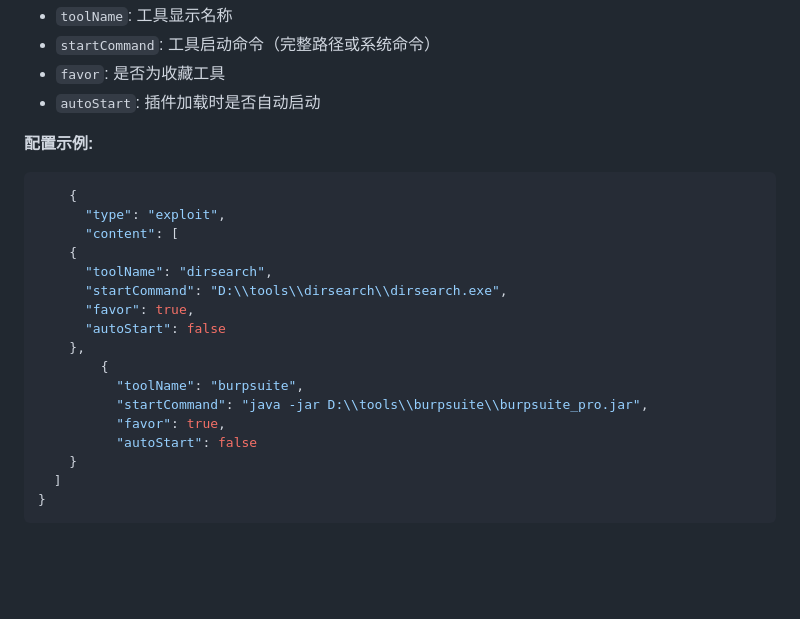
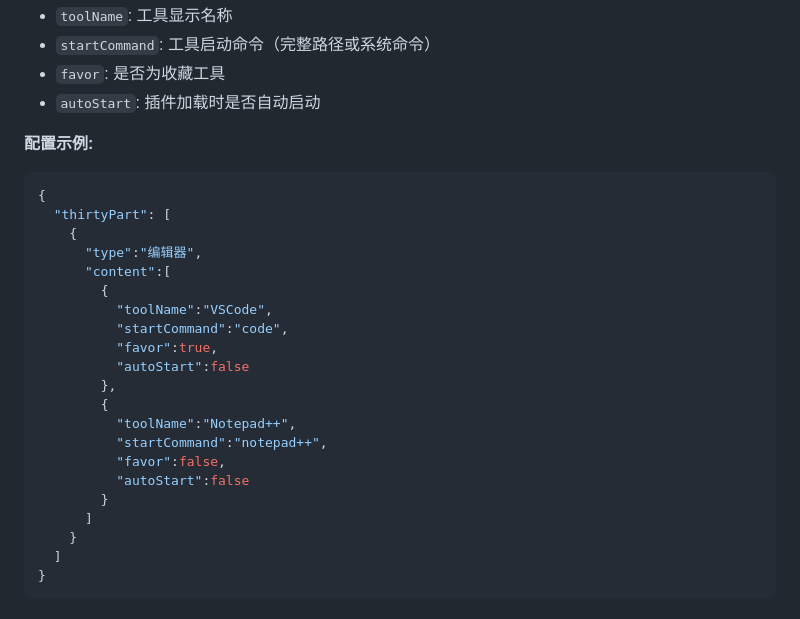
Before and after one commit to youmulijiang/BpArsenal, a Markdown page: README_CN.md, the part around the change printed below. Rendered like a GitHub page; blank space fills up the shorter version.

````diff
--- a/README_CN.md
+++ b/README_CN.md
@@ -178,20 +183,24 @@ HTTP 工具支持将 Burp Suite 中的请求转换为命令行工具执行：
 **配置示例:**
 
 ```json
+{
+  "thirtyPart": [
     {
-      "type": "exploit",
-      "content": [
-    {
-      "toolName": "dirsearch",
-      "startCommand": "D:\\tools\\dirsearch\\dirsearch.exe",
-      "favor": true,
-      "autoStart": false
-    },
+      "type":"编辑器",
+      "content":[
         {
-          "toolName": "burpsuite",
-          "startCommand": "java -jar D:\\tools\\burpsuite\\burpsuite_pro.jar",
-          "favor": true,
-          "autoStart": false
+          "toolName":"VSCode",
+          "startCommand":"code",
+          "favor":true,
+          "autoStart":false
+        },
+        {
+          "toolName":"Notepad++",
+          "startCommand":"notepad++",
+          "favor":false,
+          "autoStart":false
+        }
+      ]
     }
   ]
 }
````
Also changed, not shown: other parts of README_CN.md (+8 -3 lines), README.md (+22 -22 lines), img/http_tool_img.png (added), img/setting_tool_img.png (added), img/shell_exec_img.png (added), img/thirtdy_party_tool_img.png (added), img/website_tool_img.png (added), 5 other files.
